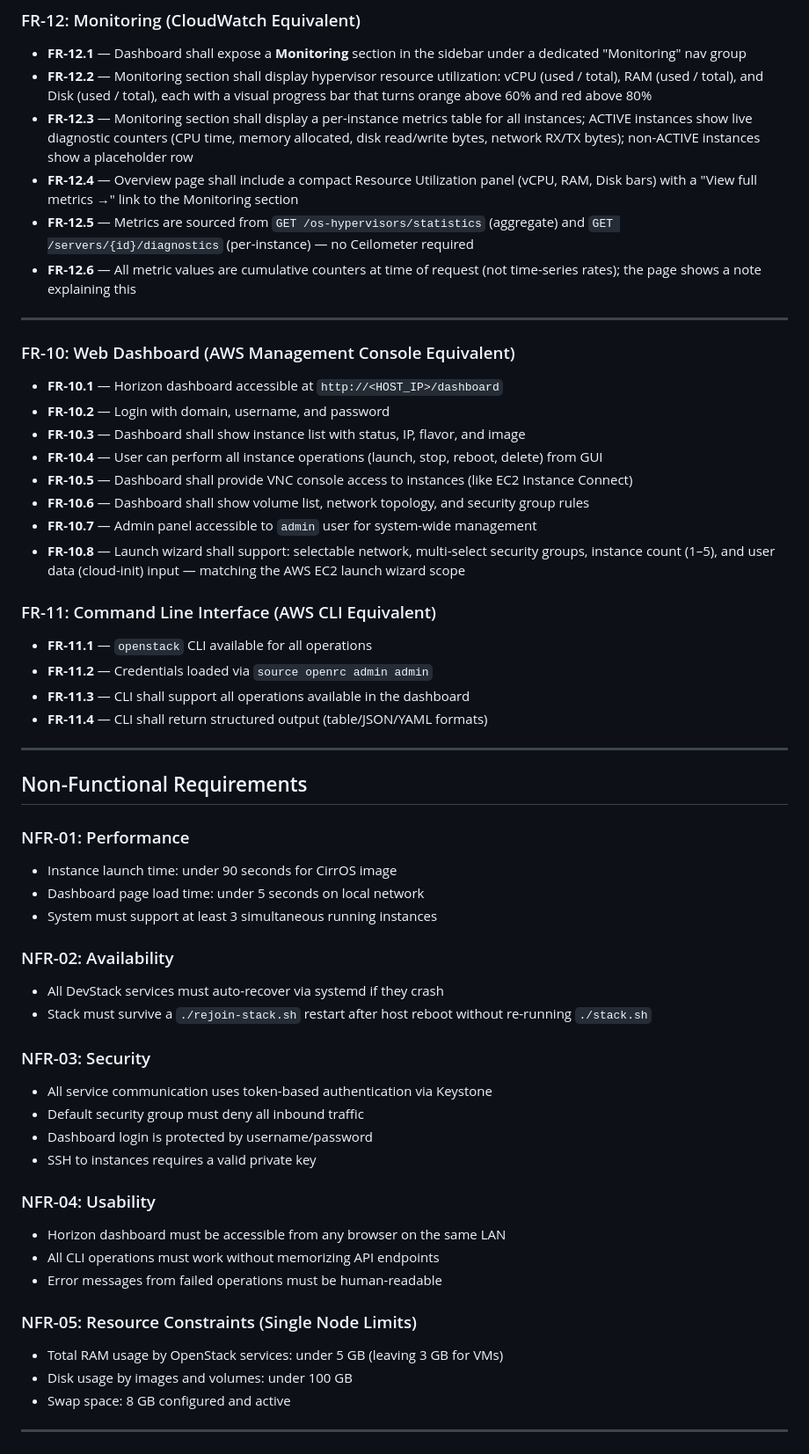
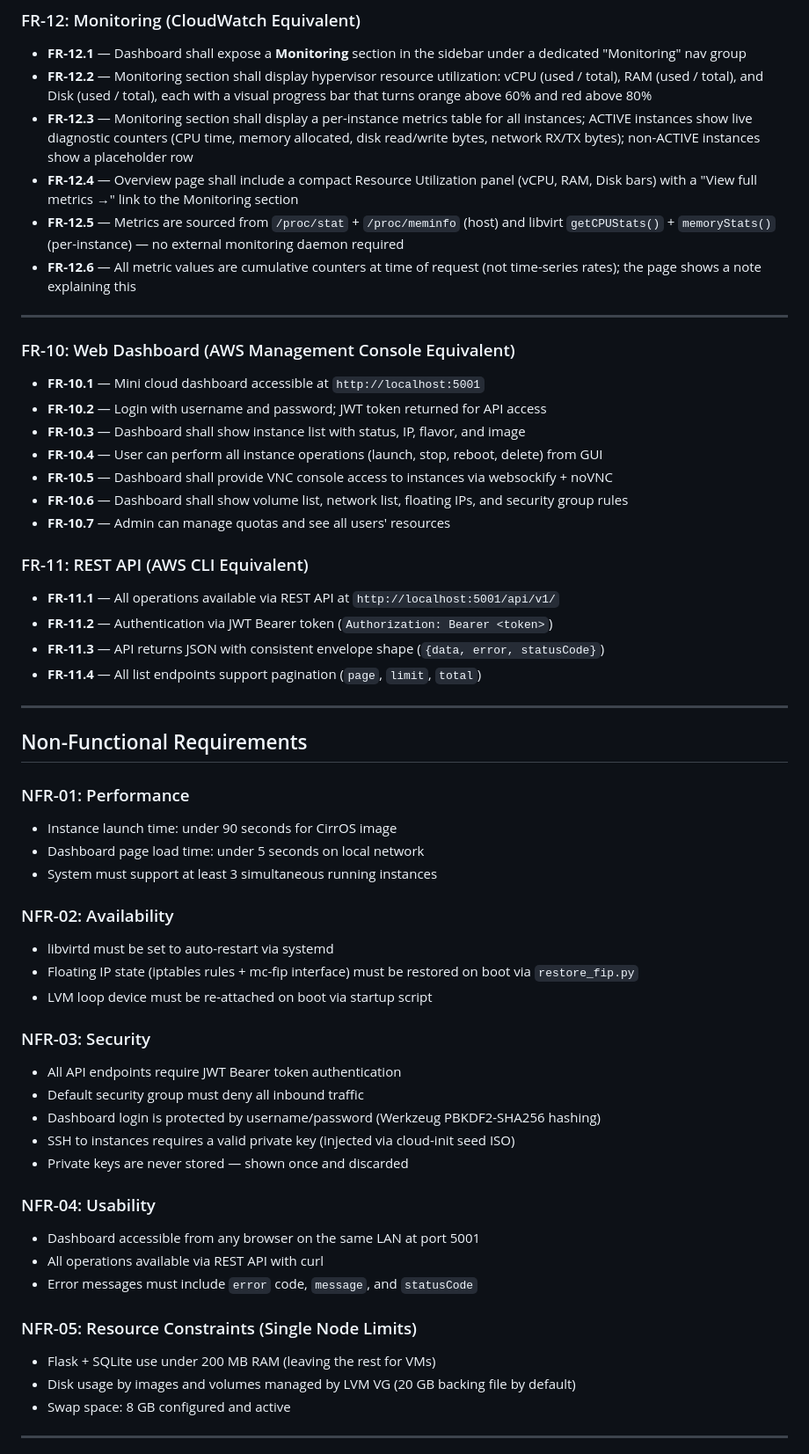
Before and after one commit to Khalidgithub2020331007/ec2-local-cloud, a Markdown page: PROJECT_REQUIREMENTS.md, the part around one of its changes. Shown at 88% size. Drawn GitHub-style.

```diff
--- a/PROJECT_REQUIREMENTS.md
+++ b/PROJECT_REQUIREMENTS.md
@@ -191,26 +189,25 @@ This project builds a local cloud computing environment that replicates the core
 - **FR-12.2** — Monitoring section shall display hypervisor resource utilization: vCPU (used / total), RAM (used / total), and Disk (used / total), each with a visual progress bar that turns orange above 60% and red above 80%
 - **FR-12.3** — Monitoring section shall display a per-instance metrics table for all instances; ACTIVE instances show live diagnostic counters (CPU time, memory allocated, disk read/write bytes, network RX/TX bytes); non-ACTIVE instances show a placeholder row
 - **FR-12.4** — Overview page shall include a compact Resource Utilization panel (vCPU, RAM, Disk bars) with a "View full metrics →" link to the Monitoring section
-- **FR-12.5** — Metrics are sourced from `GET /os-hypervisors/statistics` (aggregate) and `GET /servers/{id}/diagnostics` (per-instance) — no Ceilometer required
+- **FR-12.5** — Metrics are sourced from `/proc/stat` + `/proc/meminfo` (host) and libvirt `getCPUStats()` + `memoryStats()` (per-instance) — no external monitoring daemon required
 - **FR-12.6** — All metric values are cumulative counters at time of request (not time-series rates); the page shows a note explaining this
 
 ---
 
 ### FR-10: Web Dashboard (AWS Management Console Equivalent)
-- **FR-10.1** — Horizon dashboard accessible at `http://<HOST_IP>/dashboard`
-- **FR-10.2** — Login with domain, username, and password
+- **FR-10.1** — Mini cloud dashboard accessible at `http://localhost:5001`
+- **FR-10.2** — Login with username and password; JWT token returned for API access
 - **FR-10.3** — Dashboard shall show instance list with status, IP, flavor, and image
 - **FR-10.4** — User can perform all instance operations (launch, stop, reboot, delete) from GUI
-- **FR-10.5** — Dashboard shall provide VNC console access to instances (like EC2 Instance Connect)
-- **FR-10.6** — Dashboard shall show volume list, network topology, and security group rules
-- **FR-10.7** — Admin panel accessible to `admin` user for system-wide management
-- **FR-10.8** — Launch wizard shall support: selectable network, multi-select security groups, instance count (1–5), and user data (cloud-init) input — matching the AWS EC2 launch wizard scope
+- **FR-10.5** — Dashboard shall provide VNC console access to instances via websockify + noVNC
+- **FR-10.6** — Dashboard shall show volume list, network list, floating IPs, and security group rules
+- **FR-10.7** — Admin can manage quotas and see all users' resources
 
-### FR-11: Command Line Interface (AWS CLI Equivalent)
-- **FR-11.1** — `openstack` CLI available for all operations
-- **FR-11.2** — Credentials loaded via `source openrc admin admin`
-- **FR-11.3** — CLI shall support all operations available in the dashboard
-- **FR-11.4** — CLI shall return structured output (table/JSON/YAML formats)
+### FR-11: REST API (AWS CLI Equivalent)
+- **FR-11.1** — All operations available via REST API at `http://localhost:5001/api/v1/`
+- **FR-11.2** — Authentication via JWT Bearer token (`Authorization: Bearer <token>`)
+- **FR-11.3** — API returns JSON with consistent envelope shape (`{data, error, statusCode}`)
+- **FR-11.4** — All list endpoints support pagination (`page`, `limit`, `total`)
 
 ---
 
@@ -222,23 +219,25 @@ This project builds a local cloud computing environment that replicates the core
 - System must support at least 3 simultaneous running instances
 
 ### NFR-02: Availability
-- All DevStack services must auto-recover via systemd if they crash
-- Stack must survive a `./rejoin-stack.sh` restart after host reboot without re-running `./stack.sh`
+- libvirtd must be set to auto-restart via systemd
+- Floating IP state (iptables rules + mc-fip interface) must be restored on boot via `restore_fip.py`
+- LVM loop device must be re-attached on boot via startup script
 
 ### NFR-03: Security
-- All service communication uses token-based authentication via Keystone
+- All API endpoints require JWT Bearer token authentication
 - Default security group must deny all inbound traffic
-- Dashboard login is protected by username/password
-- SSH to instances requires a valid private key
+- Dashboard login is protected by username/password (Werkzeug PBKDF2-SHA256 hashing)
+- SSH to instances requires a valid private key (injected via cloud-init seed ISO)
+- Private keys are never stored — shown once and discarded
 
 ### NFR-04: Usability
-- Horizon dashboard must be accessible from any browser on the same LAN
-- All CLI operations must work without memorizing API endpoints
-- Error messages from failed operations must be human-readable
+- Dashboard accessible from any browser on the same LAN at port 5001
+- All operations available via REST API with curl
+- Error messages must include `error` code, `message`, and `statusCode`
 
 ### NFR-05: Resource Constraints (Single Node Limits)
-- Total RAM usage by OpenStack services: under 5 GB (leaving 3 GB for VMs)
-- Disk usage by images and volumes: under 100 GB
+- Flask + SQLite use under 200 MB RAM (leaving the rest for VMs)
+- Disk usage by images and volumes managed by LVM VG (20 GB backing file by default)
 - Swap space: 8 GB configured and active
 
 ---
```
Also changed, not shown: other parts of PROJECT_REQUIREMENTS.md (+9 -11 lines), DASHBOARD_GUIDE.md (+1 -1 lines), PLAN.md (+31 -15 lines).
